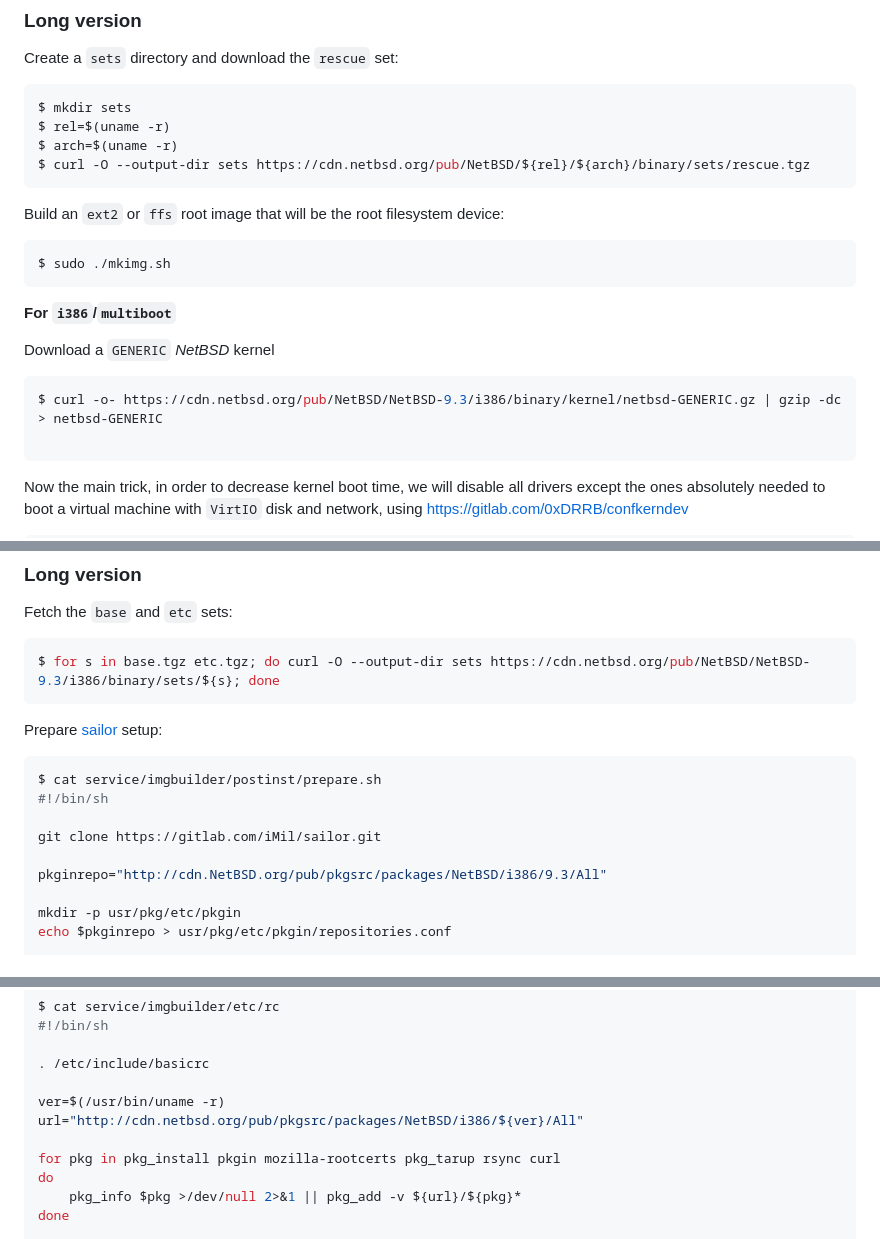
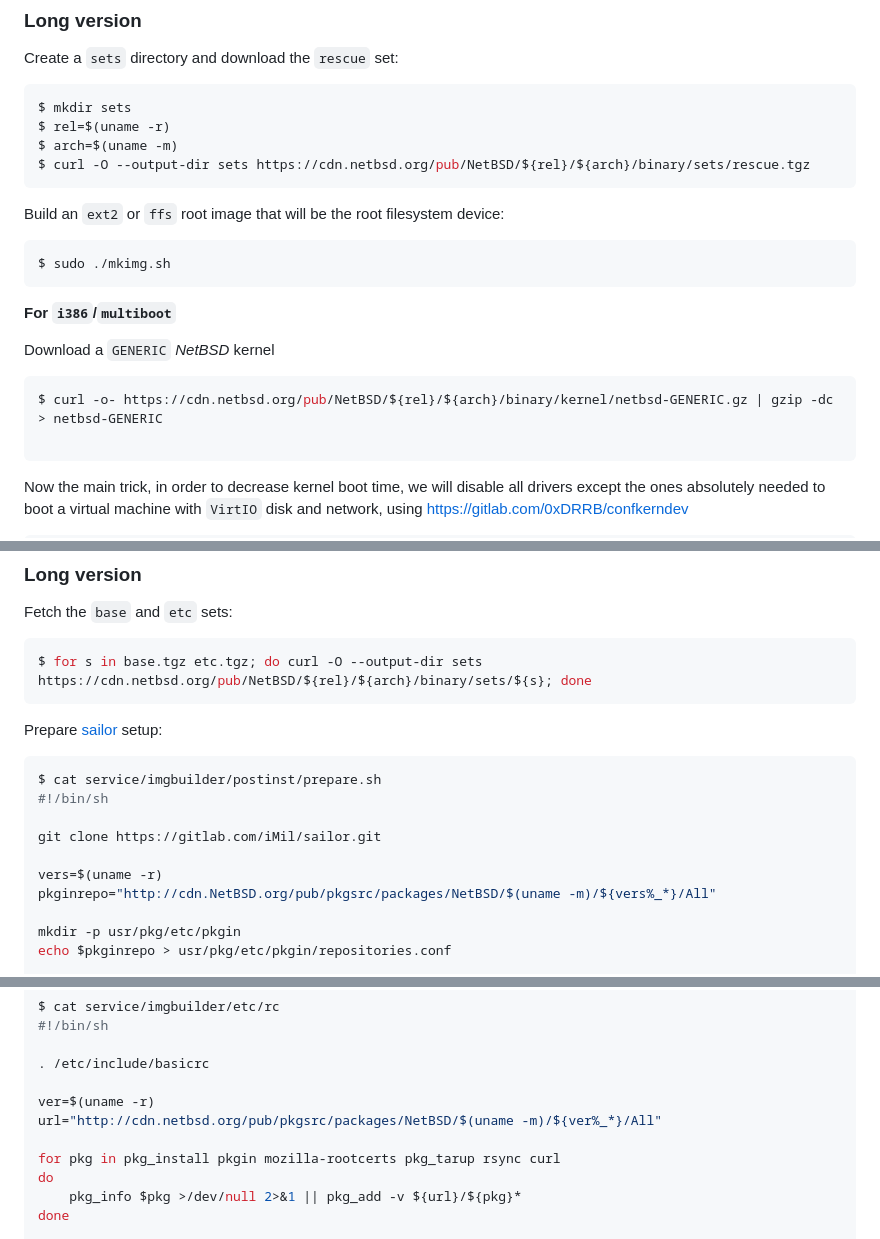
Before and after one commit to midiland/smolBSD, a Markdown page: README.md, 3 parts joined by grey strips. GitHub-like rendering.

Commit message:
feat: make scripts portable

````diff
--- a/README.md
+++ b/README.md
@@ -103,7 +103,7 @@ Create a `sets` directory and download the `rescue` set:
 ```shell
 $ mkdir sets
 $ rel=$(uname -r)
-$ arch=$(uname -r)
+$ arch=$(uname -m)
 $ curl -O --output-dir sets https://cdn.netbsd.org/pub/NetBSD/${rel}/${arch}/binary/sets/rescue.tgz
 ```
 
@@ -118,7 +118,7 @@ $ sudo ./mkimg.sh
 Download a `GENERIC` _NetBSD_ kernel
 
 ```shell
-$ curl -o- https://cdn.netbsd.org/pub/NetBSD/NetBSD-9.3/i386/binary/kernel/netbsd-GENERIC.gz | gzip -dc > netbsd-GENERIC
+$ curl -o- https://cdn.netbsd.org/pub/NetBSD/${rel}/${arch}/binary/kernel/netbsd-GENERIC.gz | gzip -dc > netbsd-GENERIC
 
 ```
 
@@ -187,7 +187,7 @@ BUT you still need to prepare `service/imgbuilder/postinst/prepare.sh` and  `ser
 Fetch the `base` and `etc` sets:
 
 ```shell
-$ for s in base.tgz etc.tgz; do curl -O --output-dir sets https://cdn.netbsd.org/pub/NetBSD/NetBSD-9.3/i386/binary/sets/${s}; done
+$ for s in base.tgz etc.tgz; do curl -O --output-dir sets https://cdn.netbsd.org/pub/NetBSD/${rel}/${arch}/binary/sets/${s}; done
 ```
 
 Prepare [sailor][3] setup:
@@ -198,7 +198,8 @@ $ cat service/imgbuilder/postinst/prepare.sh
 
 git clone https://gitlab.com/iMil/sailor.git
 
-pkginrepo="http://cdn.NetBSD.org/pub/pkgsrc/packages/NetBSD/i386/9.3/All"
+vers=$(uname -r)
+pkginrepo="http://cdn.NetBSD.org/pub/pkgsrc/packages/NetBSD/$(uname -m)/${vers%_*}/All"
 
 mkdir -p usr/pkg/etc/pkgin
 echo $pkginrepo > usr/pkg/etc/pkgin/repositories.conf
@@ -248,8 +249,8 @@ $ cat service/imgbuilder/etc/rc
 
 . /etc/include/basicrc
 
-ver=$(/usr/bin/uname -r)
-url="http://cdn.netbsd.org/pub/pkgsrc/packages/NetBSD/i386/${ver}/All"
+ver=$(uname -r)
+url="http://cdn.netbsd.org/pub/pkgsrc/packages/NetBSD/$(uname -m)/${ver%_*}/All"
 
 for pkg in pkg_install pkgin mozilla-rootcerts pkg_tarup rsync curl
 do
````
Also changed, not shown: other parts of README.md (+1 -1 lines).
